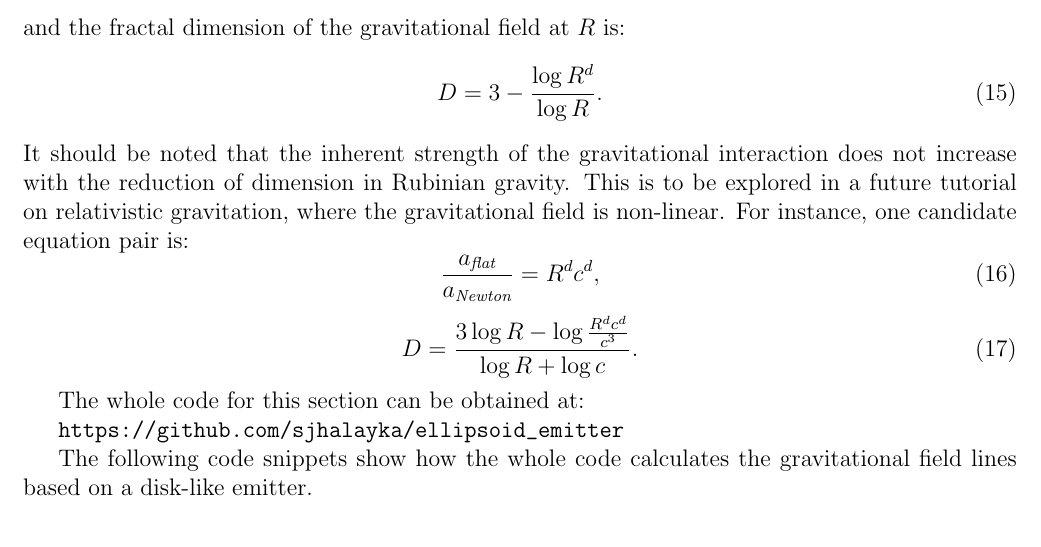
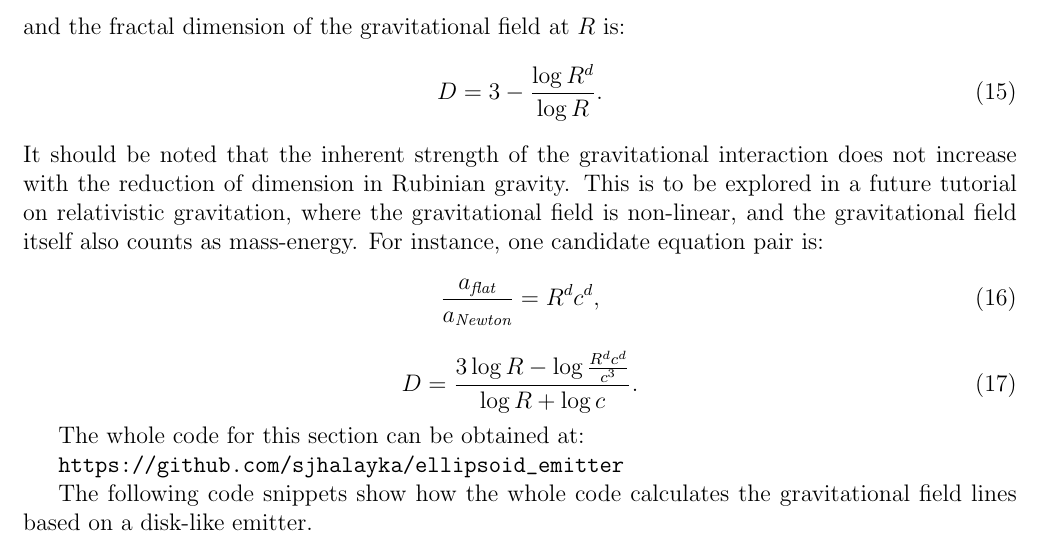
Before and after one commit to sjhalayka/papers, a LaTeX paper (newtonian gravitation2/bezier_escape.tex): part of page 4 of 11, cut so that both start at the same text. Compiled offline with pdfLaTeX.

Commit message:
Add files via upload

```diff
--- a/newtonian gravitation2/bezier_escape.tex
+++ b/newtonian gravitation2/bezier_escape.tex
@@ -207,7 +207,7 @@ and the fractal dimension of the gravitational field at $R$ is:
 D = 3 - \frac{\log R^d}{\log R}. % = 3 - \frac{\log \frac{a_{\textit{flat}}}{a_{\textit{Newton}}}}{\log R} = 3 - \frac{\log \frac{v_{\textit{flat}}^2}{v_{\textit{Newton}}^2}}{\log R}.
 \end{equation}
 It should be noted that the inherent strength of the gravitational interaction does not increase with the reduction of dimension in Rubinian gravity.
-This is to be explored in a future tutorial on relativistic gravitation, where the gravitational field is non-linear.
+This is to be explored in a future tutorial on relativistic gravitation, where the gravitational field is non-linear, and the gravitational field itself also counts as mass-energy.
 For instance, one candidate equation pair is:
 \begin{equation}
 \frac{a_{\textit{flat}}}{a_{\textit{Newton}}} = R^{d} c^{d},
```
Also changed, not shown: newtonian gravitation2/bezier_escape.pdf, 1 other file.
